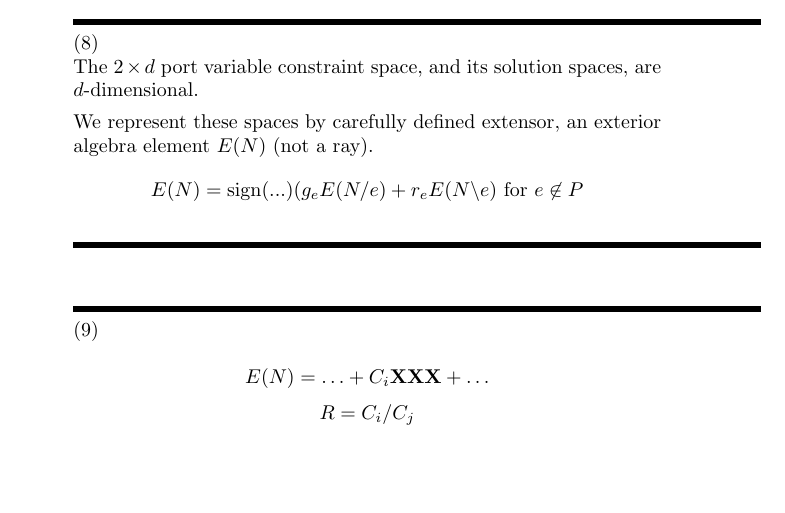
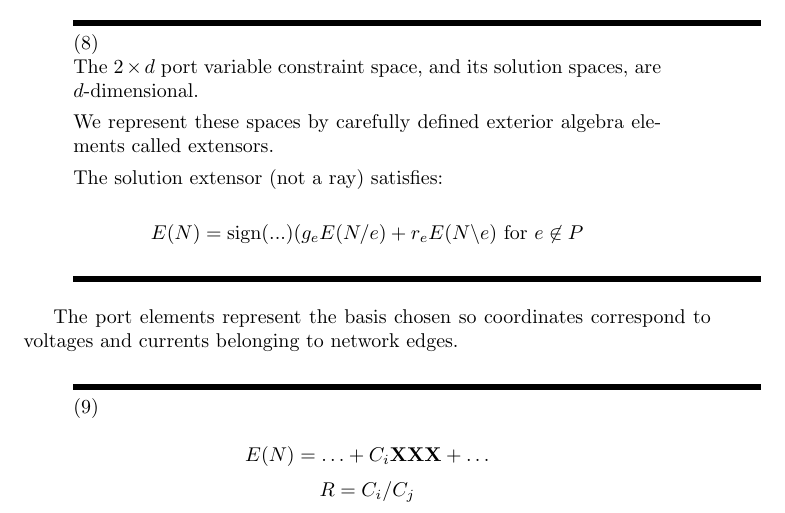
Before and after one commit to chaikens/MathOfElec, a LaTeX document (drafts/intro/intro1.tex): part of page 3 of 6, cut so that both start at the same text, the shorter picture padded with empty space. Compiled offline with pdfLaTeX.

Commit message:
extensor is decomposible; ports -- coordinates

```diff
--- a/drafts/intro/intro1.tex
+++ b/drafts/intro/intro1.tex
@@ -160,8 +160,10 @@ The $2\times d$ port variable constraint space,
 and its solution spaces, are $d$-dimensional.
 
 We represent these spaces by carefully defined
-extensor, an exterior algebra element $E(N)$
-(not a ray).
+exterior algebra elements called extensors.
+
+The solution extensor (not a ray) satisfies:
+
 \[
 E(N) = \text{sign}(...)(g_e E(N/e) + r_e E(N\backslash e)
 \text{\ for\ }e\not\in P
@@ -169,6 +171,9 @@ E(N) = \text{sign}(...)(g_e E(N/e) + r_e E(N\backslash e)
 
 \rule{\textwidth}{3pt}
 \end{quote}
+
+The port elements represent the basis chosen so coordinates correspond
+to voltages and currents belonging to network edges.
 
 \pagebreak[3] \begin{quote}\rule{\textwidth}{3pt}\\
 (9)\\
```
